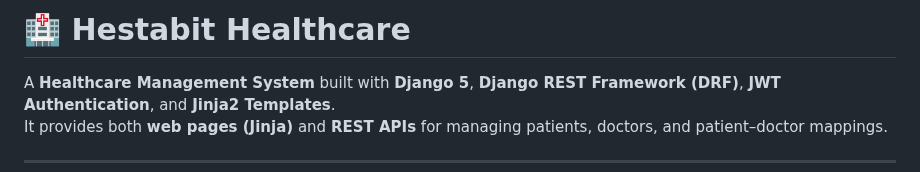
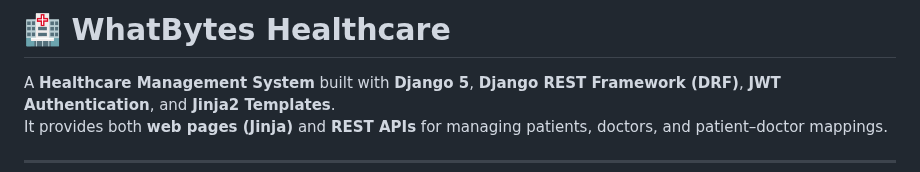
Before and after one commit to ansh0712jul/Hestabit_Assignment-, a Markdown page: README.md, the part around the change. GitHub-like rendering.

```diff
--- a/README.md
+++ b/README.md
@@ -1,4 +1,4 @@
-# 🏥 Hestabit Healthcare
+# 🏥 WhatBytes Healthcare
 
 A **Healthcare Management System** built with **Django 5**, **Django REST Framework (DRF)**, **JWT Authentication**, and **Jinja2 Templates**.
 It provides both **web pages (Jinja)** and **REST APIs** for managing patients, doctors, and patient–doctor mappings.
```
